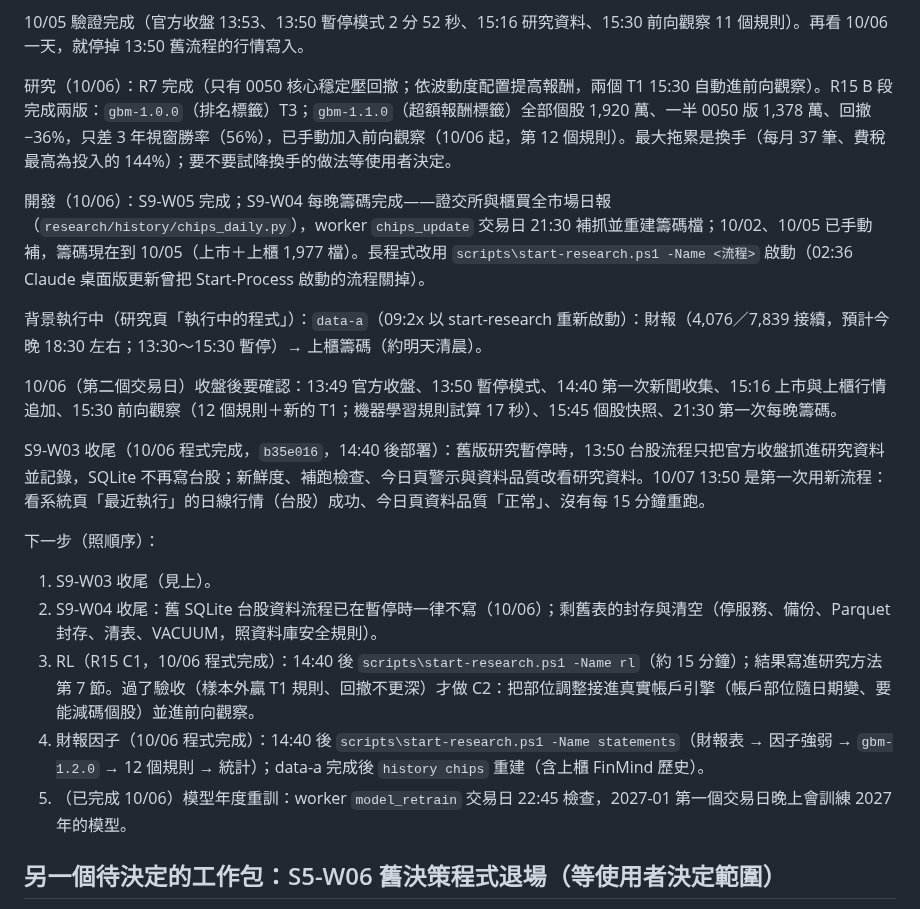
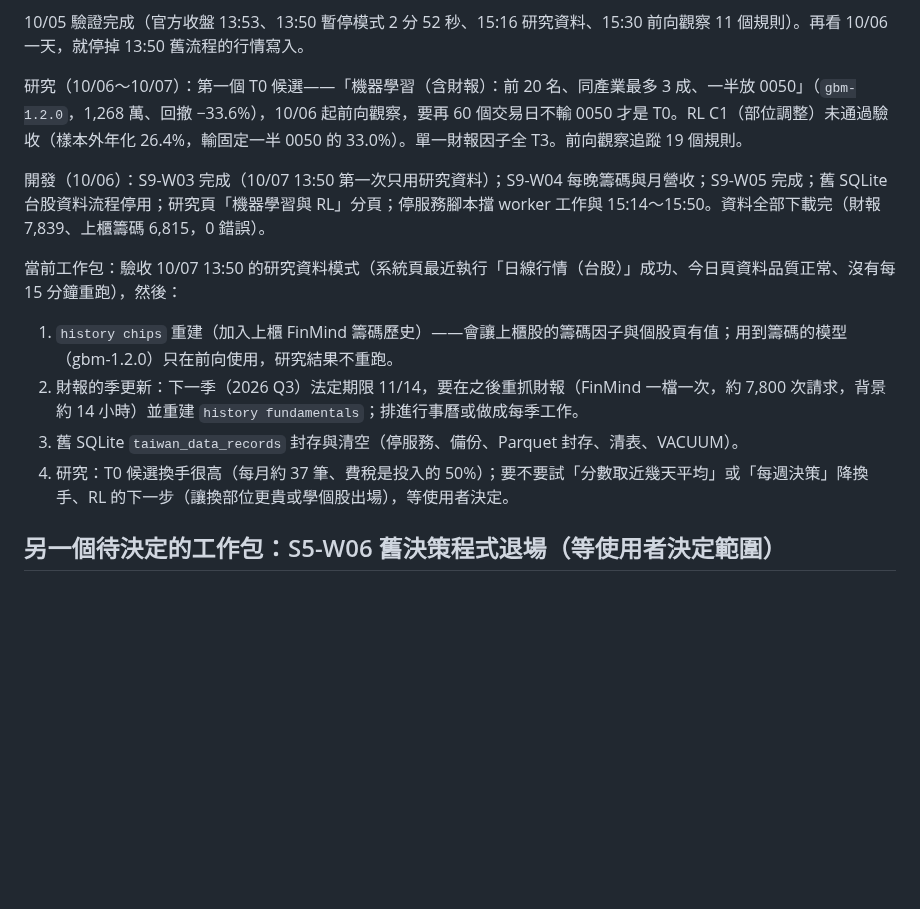
Before and after one commit to ryan73093/StockResearch, a Markdown page: docs/development_handoff.md, the part around the change. Drawn GitHub-style; blank space fills up the shorter version.

Commit message:
Docs: the first T0 candidate, RL C1 results, statement factors
Co-Authored-By: Claude Opus 5.5 <noreply@anthropic.com>

```diff
--- a/docs/development_handoff.md
+++ b/docs/development_handoff.md
@@ -29,22 +29,15 @@
 
 10/05 驗證完成（官方收盤 13:53、13:50 暫停模式 2 分 52 秒、15:16 研究資料、15:30 前向觀察 11 個規則）。再看 10/06 一天，就停掉 13:50 舊流程的行情寫入。
 
-研究（10/06）：R7 完成（只有 0050 核心穩定壓回撤；依波動度配置提高報酬，兩個 T1 15:30 自動進前向觀察）。R15 B 段完成兩版：`gbm-1.0.0`（排名標籤）T3；`gbm-1.1.0`（超額報酬標籤）全部個股 1,920 萬、一半 0050 版 1,378 萬、回撤 −36%，只差 3 年視窗勝率（56%），已手動加入前向觀察（10/06 起，第 12 個規則）。最大拖累是換手（每月 37 筆、費稅最高為投入的 144%）；要不要試降換手的做法等使用者決定。
+研究（10/06～10/07）：第一個 T0 候選——「機器學習（含財報）：前 20 名、同產業最多 3 成、一半放 0050」（`gbm-1.2.0`，1,268 萬、回撤 −33.6%），10/06 起前向觀察，要再 60 個交易日不輸 0050 才是 T0。RL C1（部位調整）未通過驗收（樣本外年化 26.4%，輸固定一半 0050 的 33.0%）。單一財報因子全 T3。前向觀察追蹤 19 個規則。
 
-開發（10/06）：S9-W05 完成；S9-W04 每晚籌碼完成——證交所與櫃買全市場日報（`research/history/chips_daily.py`），worker `chips_update` 交易日 21:30 補抓並重建籌碼檔；10/02、10/05 已手動補，籌碼現在到 10/05（上市＋上櫃 1,977 檔）。長程式改用 `scripts\start-research.ps1 -Name <流程>` 啟動（02:36 Claude 桌面版更新曾把 Start-Process 啟動的流程關掉）。
+開發（10/06）：S9-W03 完成（10/07 13:50 第一次只用研究資料）；S9-W04 每晚籌碼與月營收；S9-W05 完成；舊 SQLite 台股資料流程停用；研究頁「機器學習與 RL」分頁；停服務腳本擋 worker 工作與 15:14～15:50。資料全部下載完（財報 7,839、上櫃籌碼 6,815，0 錯誤）。
 
-背景執行中（研究頁「執行中的程式」）：`data-a`（09:2x 以 start-research 重新啟動）：財報（4,076／7,839 接續，預計今晚 18:30 左右；13:30～15:30 暫停）→ 上櫃籌碼（約明天清晨）。
-
-10/06（第二個交易日）收盤後要確認：13:49 官方收盤、13:50 暫停模式、14:40 第一次新聞收集、15:16 上市與上櫃行情追加、15:30 前向觀察（12 個規則＋新的 T1；機器學習規則試算 17 秒）、15:45 個股快照、21:30 第一次每晚籌碼。
-
-S9-W03 收尾（10/06 程式完成，`b35e016`，14:40 後部署）：舊版研究暫停時，13:50 台股流程只把官方收盤抓進研究資料並記錄，SQLite 不再寫台股；新鮮度、補跑檢查、今日頁警示與資料品質改看研究資料。10/07 13:50 是第一次用新流程：看系統頁「最近執行」的日線行情（台股）成功、今日頁資料品質「正常」、沒有每 15 分鐘重跑。
-
-下一步（照順序）：
-1. S9-W03 收尾（見上）。
-2. S9-W04 收尾：舊 SQLite 台股資料流程已在暫停時一律不寫（10/06）；剩舊表的封存與清空（停服務、備份、Parquet 封存、清表、VACUUM，照資料庫安全規則）。
-3. RL（R15 C1，10/06 程式完成）：14:40 後 `scripts\start-research.ps1 -Name rl`（約 15 分鐘）；結果寫進研究方法第 7 節。過了驗收（樣本外贏 T1 規則、回撤不更深）才做 C2：把部位調整接進真實帳戶引擎（帳戶部位隨日期變、要能減碼個股）並進前向觀察。
-4. 財報因子（10/06 程式完成）：14:40 後 `scripts\start-research.ps1 -Name statements`（財報表 → 因子強弱 → `gbm-1.2.0` → 12 個規則 → 統計）；data-a 完成後 `history chips` 重建（含上櫃 FinMind 歷史）。
-4. （已完成 10/06）模型年度重訓：worker `model_retrain` 交易日 22:45 檢查，2027-01 第一個交易日晚上會訓練 2027 年的模型。
+當前工作包：驗收 10/07 13:50 的研究資料模式（系統頁最近執行「日線行情（台股）」成功、今日頁資料品質正常、沒有每 15 分鐘重跑），然後：
+1. `history chips` 重建（加入上櫃 FinMind 籌碼歷史）——會讓上櫃股的籌碼因子與個股頁有值；用到籌碼的模型（gbm-1.2.0）只在前向使用，研究結果不重跑。
+2. 財報的季更新：下一季（2026 Q3）法定期限 11/14，要在之後重抓財報（FinMind 一檔一次，約 7,800 次請求，背景約 14 小時）並重建 `history fundamentals`；排進行事曆或做成每季工作。
+3. 舊 SQLite `taiwan_data_records` 封存與清空（停服務、備份、Parquet 封存、清表、VACUUM）。
+4. 研究：T0 候選換手很高（每月約 37 筆、費稅是投入的 50%）；要不要試「分數取近幾天平均」或「每週決策」降換手、RL 的下一步（讓換部位更貴或學個股出場），等使用者決定。
 
 ## 另一個待決定的工作包：S5-W06 舊決策程式退場（等使用者決定範圍）
 
```
Also changed, not shown: DEVELOPMENT_HISTORY.md (+8 -0 lines), docs/research_method.md (+35 -2 lines).
